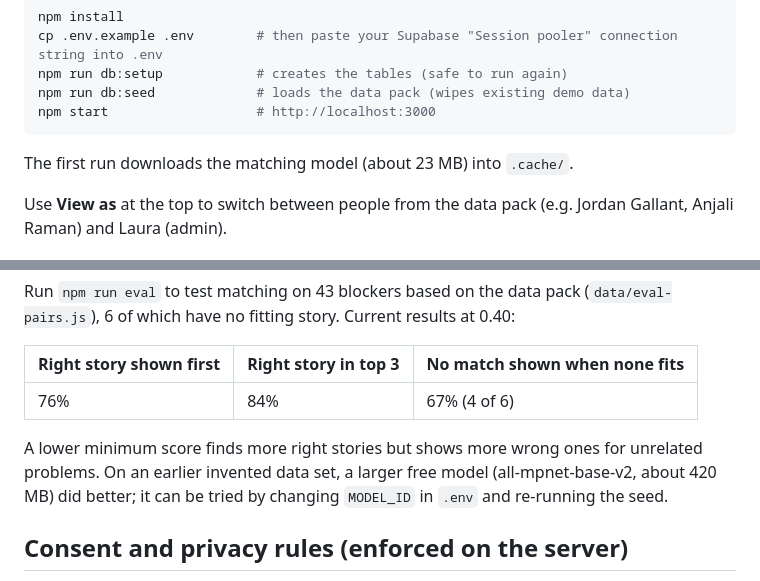
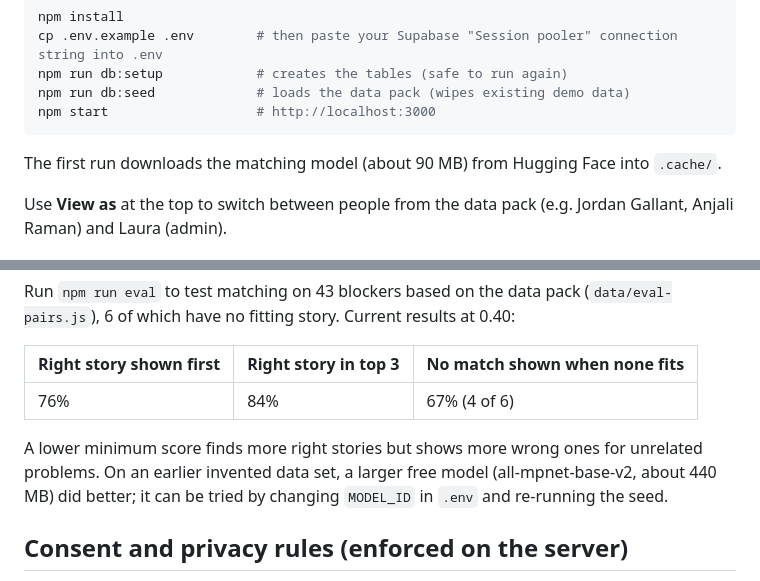
Before and after one commit to parasnathseth/been-there-done-that-volta, a Markdown page: README.md, 2 parts joined by grey strips. Drawn GitHub-style.

Commit message:
Correct the model sizes in the README
The full-precision all-MiniLM-L6-v2 model the app runs is about 90 MB
(23 MB is the compressed version), and all-mpnet-base-v2 is about 440 MB.

Co-Authored-By: Claude Opus 5.5 <noreply@anthropic.com>

````diff
--- a/README.md
+++ b/README.md
@@ -18,7 +18,7 @@ npm run db:seed             # loads the data pack (wipes existing demo data)
 npm start                   # http://localhost:3000
 ```
 
-The first run downloads the matching model (about 23 MB) into `.cache/`.
+The first run downloads the matching model (about 90 MB) from Hugging Face into `.cache/`.
 
 Use **View as** at the top to switch between people from the data pack (e.g. Jordan Gallant, Anjali Raman) and Laura (admin).
 
@@ -43,7 +43,7 @@ Run `npm run eval` to test matching on 43 blockers based on the data pack (`data
 |---|---|---|
 | 76% | 84% | 67% (4 of 6) |
 
-A lower minimum score finds more right stories but shows more wrong ones for unrelated problems. On an earlier invented data set, a larger free model (all-mpnet-base-v2, about 420 MB) did better; it can be tried by changing `MODEL_ID` in `.env` and re-running the seed.
+A lower minimum score finds more right stories but shows more wrong ones for unrelated problems. On an earlier invented data set, a larger free model (all-mpnet-base-v2, about 440 MB) did better; it can be tried by changing `MODEL_ID` in `.env` and re-running the seed.
 
 ## Consent and privacy rules (enforced on the server)
 
````
